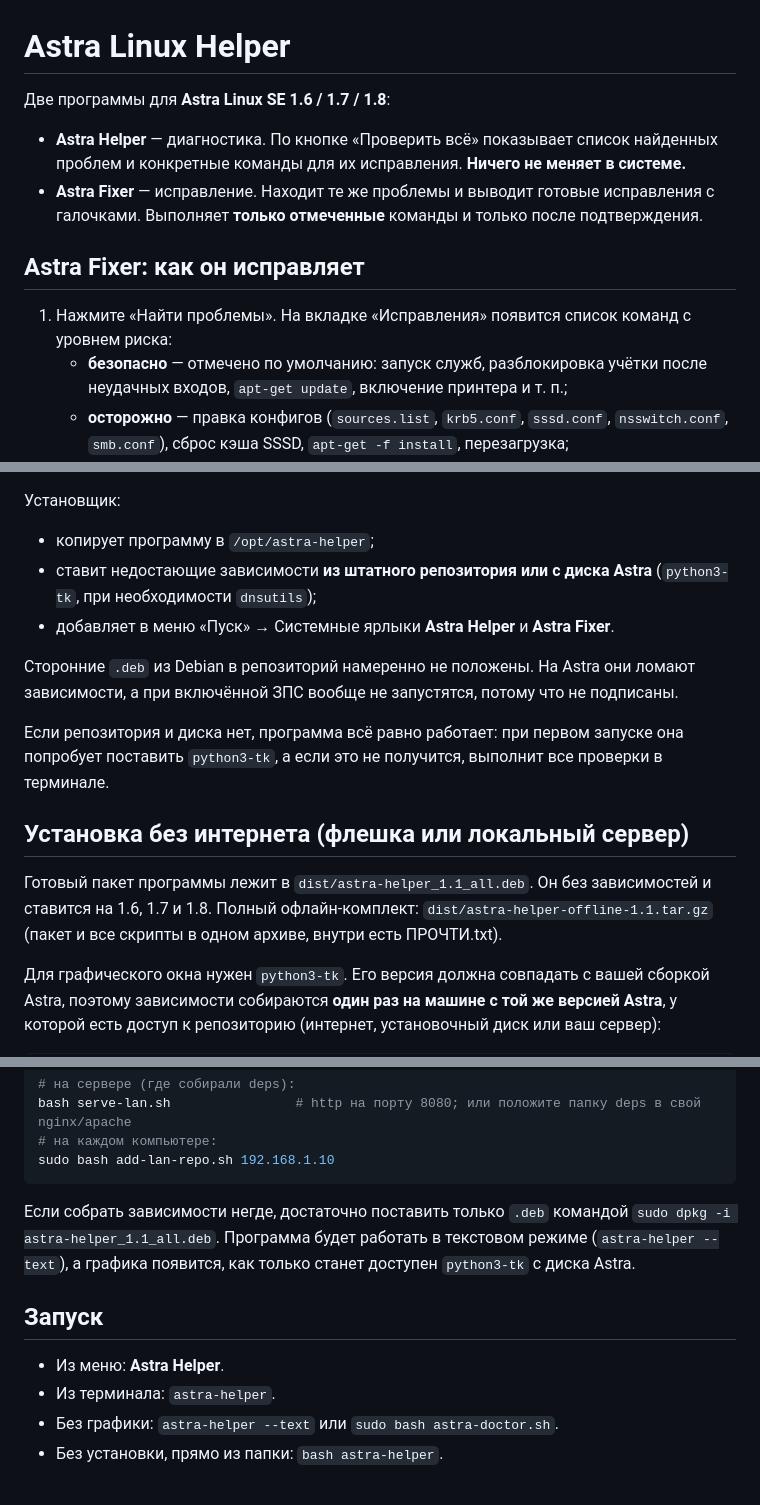
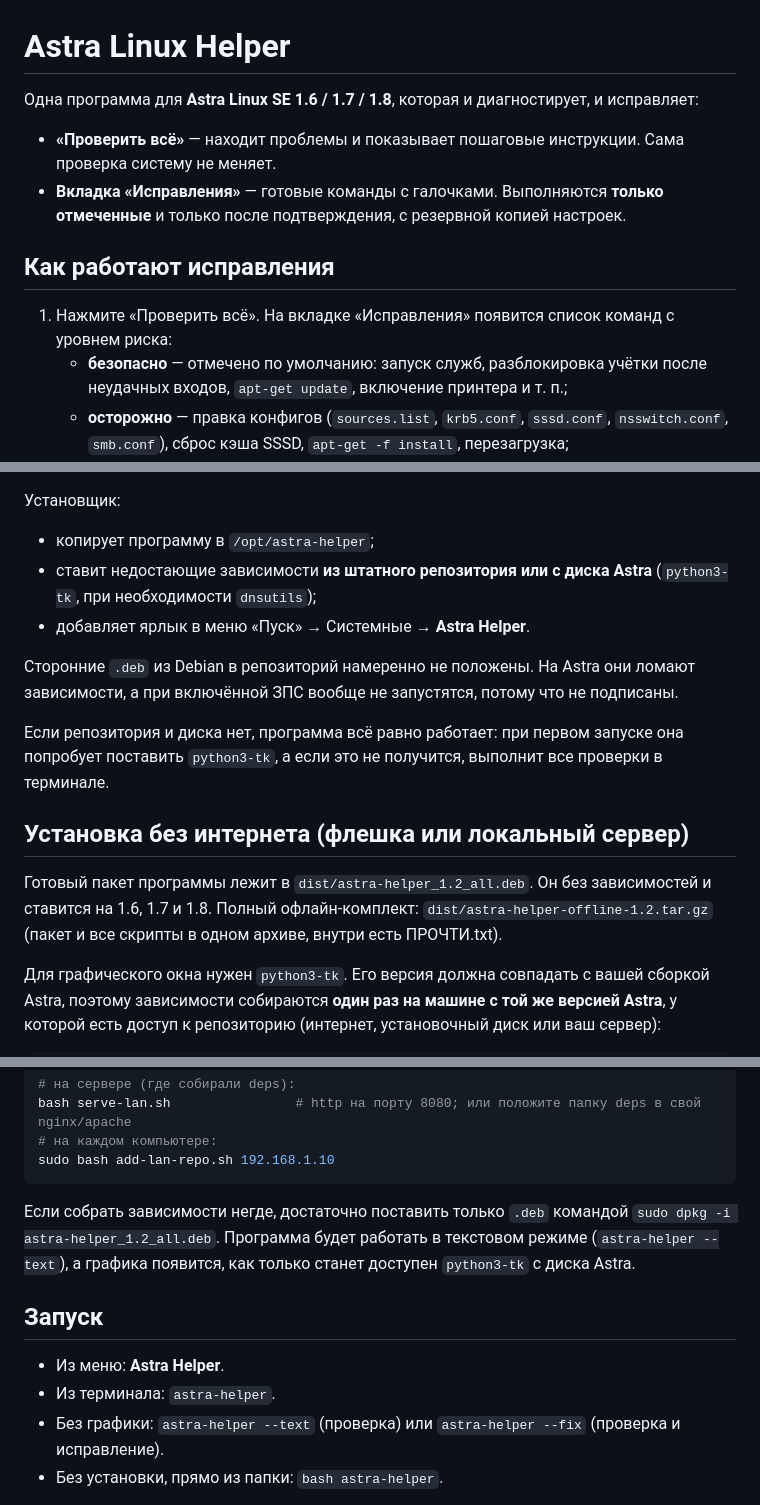
Before and after one commit to atomicpel/Astra-Linux-helper, a Markdown page: README.md, 3 parts joined by grey strips. Drawn GitHub-style.

````diff
--- a/README.md
+++ b/README.md
@@ -1,13 +1,13 @@
 # Astra Linux Helper
 
-Две программы для **Astra Linux SE 1.6 / 1.7 / 1.8**:
+Одна программа для **Astra Linux SE 1.6 / 1.7 / 1.8**, которая и диагностирует, и исправляет:
 
-- **Astra Helper** — диагностика. По кнопке «Проверить всё» показывает список найденных проблем и конкретные команды для их исправления. **Ничего не меняет в системе.**
-- **Astra Fixer** — исправление. Находит те же проблемы и выводит готовые исправления с галочками. Выполняет **только отмеченные** команды и только после подтверждения.
+- **«Проверить всё»** — находит проблемы и показывает пошаговые инструкции. Сама проверка систему не меняет.
+- **Вкладка «Исправления»** — готовые команды с галочками. Выполняются **только отмеченные** и только после подтверждения, с резервной копией настроек.
 
-## Astra Fixer: как он исправляет
+## Как работают исправления
 
-1. Нажмите «Найти проблемы». На вкладке «Исправления» появится список команд с уровнем риска:
+1. Нажмите «Проверить всё». На вкладке «Исправления» появится список команд с уровнем риска:
    - **безопасно** — отмечено по умолчанию: запуск служб, разблокировка учётки после неудачных входов, `apt-get update`, включение принтера и т. п.;
    - **осторожно** — правка конфигов (`sources.list`, `krb5.conf`, `sssd.conf`, `nsswitch.conf`, `smb.conf`), сброс кэша SSSD, `apt-get -f install`, перезагрузка;
    - **⚠ защита** — отключение блокировок Astra (`astra-*-lock`). Для этих команд нужно дополнительно ввести «ДА». Выполняйте их только по решению ответственного за ИБ.
@@ -32,7 +32,7 @@ sudo bash install.sh
 Установщик:
 - копирует программу в `/opt/astra-helper`;
 - ставит недостающие зависимости **из штатного репозитория или с диска Astra** (`python3-tk`, при необходимости `dnsutils`);
-- добавляет в меню «Пуск» → Системные ярлыки **Astra Helper** и **Astra Fixer**.
+- добавляет ярлык в меню «Пуск» → Системные → **Astra Helper**.
 
 Сторонние `.deb` из Debian в репозиторий намеренно не положены. На Astra они ломают зависимости, а при включённой ЗПС вообще не запустятся, потому что не подписаны.
 
@@ -40,7 +40,7 @@ sudo bash install.sh
 
 ## Установка без интернета (флешка или локальный сервер)
 
-Готовый пакет программы лежит в `dist/astra-helper_1.1_all.deb`. Он без зависимостей и ставится на 1.6, 1.7 и 1.8. Полный офлайн-комплект: `dist/astra-helper-offline-1.1.tar.gz` (пакет и все скрипты в одном архиве, внутри есть ПРОЧТИ.txt).
+Готовый пакет программы лежит в `dist/astra-helper_1.2_all.deb`. Он без зависимостей и ставится на 1.6, 1.7 и 1.8. Полный офлайн-комплект: `dist/astra-helper-offline-1.2.tar.gz` (пакет и все скрипты в одном архиве, внутри есть ПРОЧТИ.txt).
 
 Для графического окна нужен `python3-tk`. Его версия должна совпадать с вашей сборкой Astra, поэтому зависимости собираются **один раз на машине с той же версией Astra**, у которой есть доступ к репозиторию (интернет, установочный диск или ваш сервер):
 
@@ -64,13 +64,13 @@ bash serve-lan.sh                # http на порту 8080; или полож
 sudo bash add-lan-repo.sh 192.168.1.10
 ```
 
-Если собрать зависимости негде, достаточно поставить только `.deb` командой `sudo dpkg -i astra-helper_1.1_all.deb`. Программа будет работать в текстовом режиме (`astra-helper --text`), а графика появится, как только станет доступен `python3-tk` с диска Astra.
+Если собрать зависимости негде, достаточно поставить только `.deb` командой `sudo dpkg -i astra-helper_1.2_all.deb`. Программа будет работать в текстовом режиме (`astra-helper --text`), а графика появится, как только станет доступен `python3-tk` с диска Astra.
 
 ## Запуск
 
 - Из меню: **Astra Helper**.
 - Из терминала: `astra-helper`.
-- Без графики: `astra-helper --text` или `sudo bash astra-doctor.sh`.
+- Без графики: `astra-helper --text` (проверка) или `astra-helper --fix` (проверка и исправление).
 - Без установки, прямо из папки: `bash astra-helper`.
 
 Поля «Домен» и «Пользователь» необязательные: домен определяется сам, а пользователь нужен для проверки доменного входа и мандатных атрибутов. Проверкам нужен root, поэтому программа спросит пароль sudo.
````
Also changed, not shown: other parts of README.md (+8 -2 lines), docs/screen-checks.png (added), docs/screen-fixes.png (added), 12 other files.
